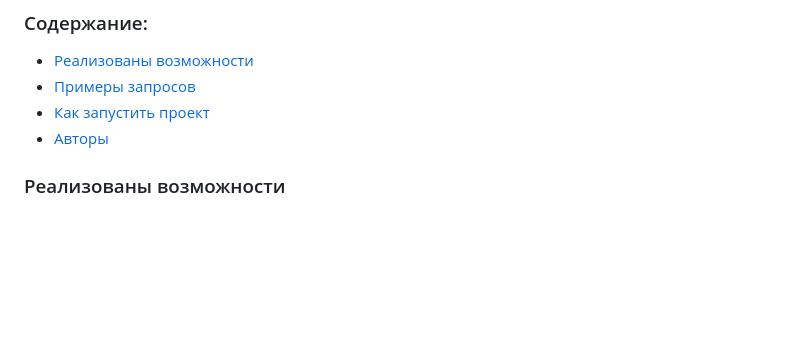
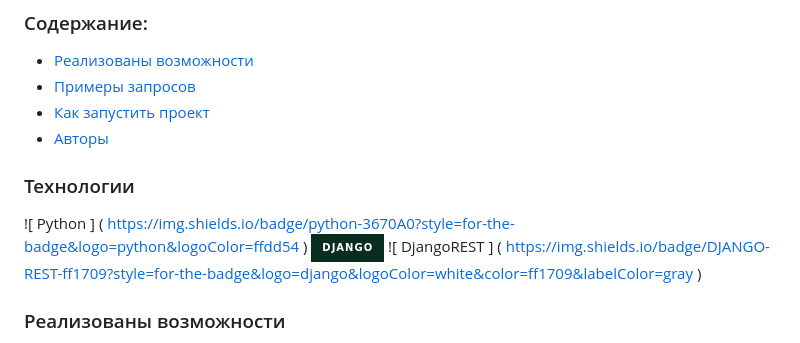
Before and after one commit to Esperansa08/api_yamdb, a Markdown page: README.md, the part around the change. Rendered like a GitHub page; badges without logos; blank space fills up the shorter version.

```diff
--- a/README.md
+++ b/README.md
@@ -9,6 +9,12 @@
  - [Примеры запросов](#примеры-запросов)
  - [Как запустить проект](#как-запустить-проект)
  - [Авторы](#авторы)
+
+### Технологии
+
+![ Python ] ( https://img.shields.io/badge/python-3670A0?style=for-the-badge&logo=python&logoColor=ffdd54 )
+![Джанго](https://img.shields.io/badge/django-%23092E20.svg?style=for-the-badge&logo=django&logoColor=white)
+![ DjangoREST ] ( https://img.shields.io/badge/DJANGO-REST-ff1709?style=for-the-badge&logo=django&logoColor=white&color=ff1709&labelColor=gray )
 
 
 ### Реализованы возможности
```
